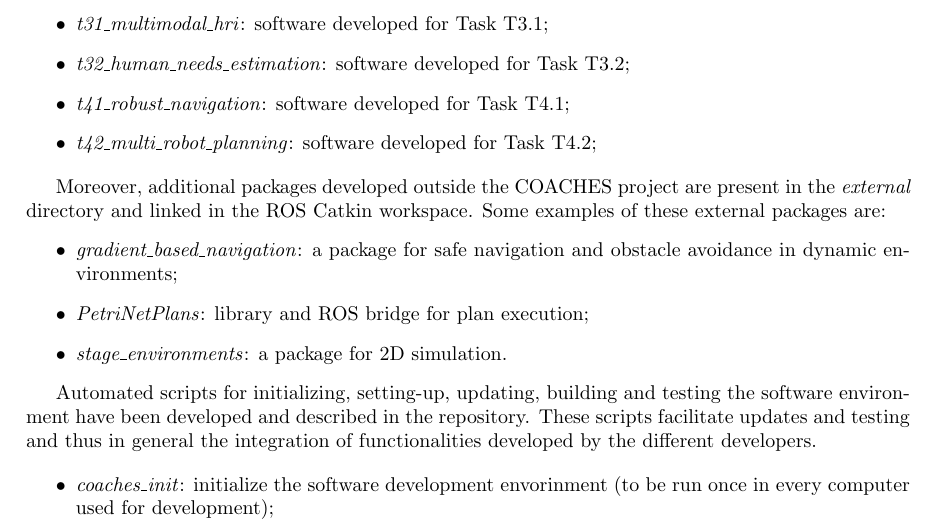
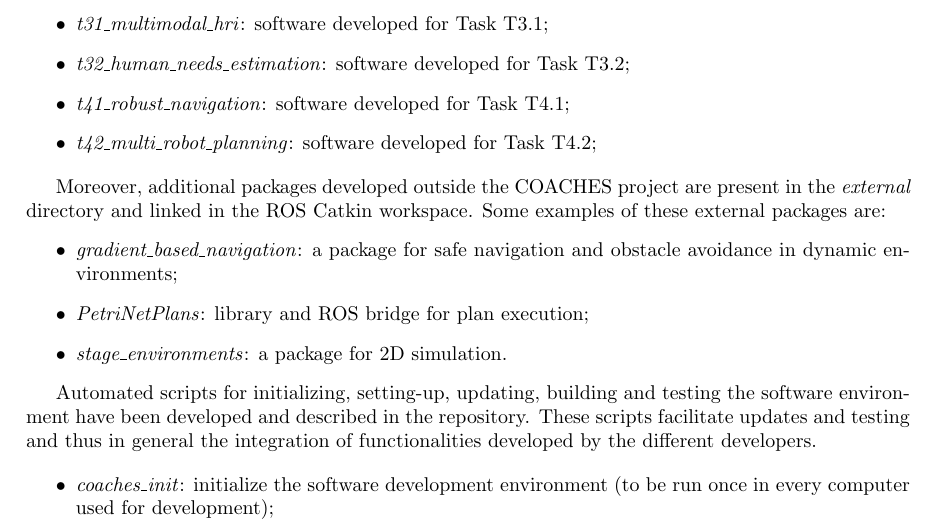
Before and after one commit to esraerdem/coaches, a LaTeX paper (doc/D51/D51_Sapienza.tex): part of page 5 of 6, cut so that both start at the same text. Compiled offline with pdfLaTeX.

Commit message:
corrected a few typos

```diff
--- a/doc/D51/D51_Sapienza.tex
+++ b/doc/D51/D51_Sapienza.tex
@@ -237,7 +237,7 @@ Some examples of these external packages are:
 Automated scripts for initializing, setting-up, updating, building and testing the software environment have been developed and described in the repository. These scripts facilitate updates and testing and thus in  general the integration of functionalities developed by the different developers.
 
 \begin{itemize}
-\item \emph{coaches\_init}: initialize the software development envorinment (to be run once in every computer used for development);
+\item \emph{coaches\_init}: initialize the software development environment (to be run once in every computer used for development);
 \item \emph{coaches\_setup}:   set up all the system variables needed for development (to be run on every shell used for development);
 \item \emph{coaches\_update}:  update of all the software from the GIT repository to the local workspace;
 \item \emph{coaches\_make}:   build all the software
```
Also changed, not shown: doc/D52/D52_Sapienza.tex (+1 -1 lines), 1 other file.
